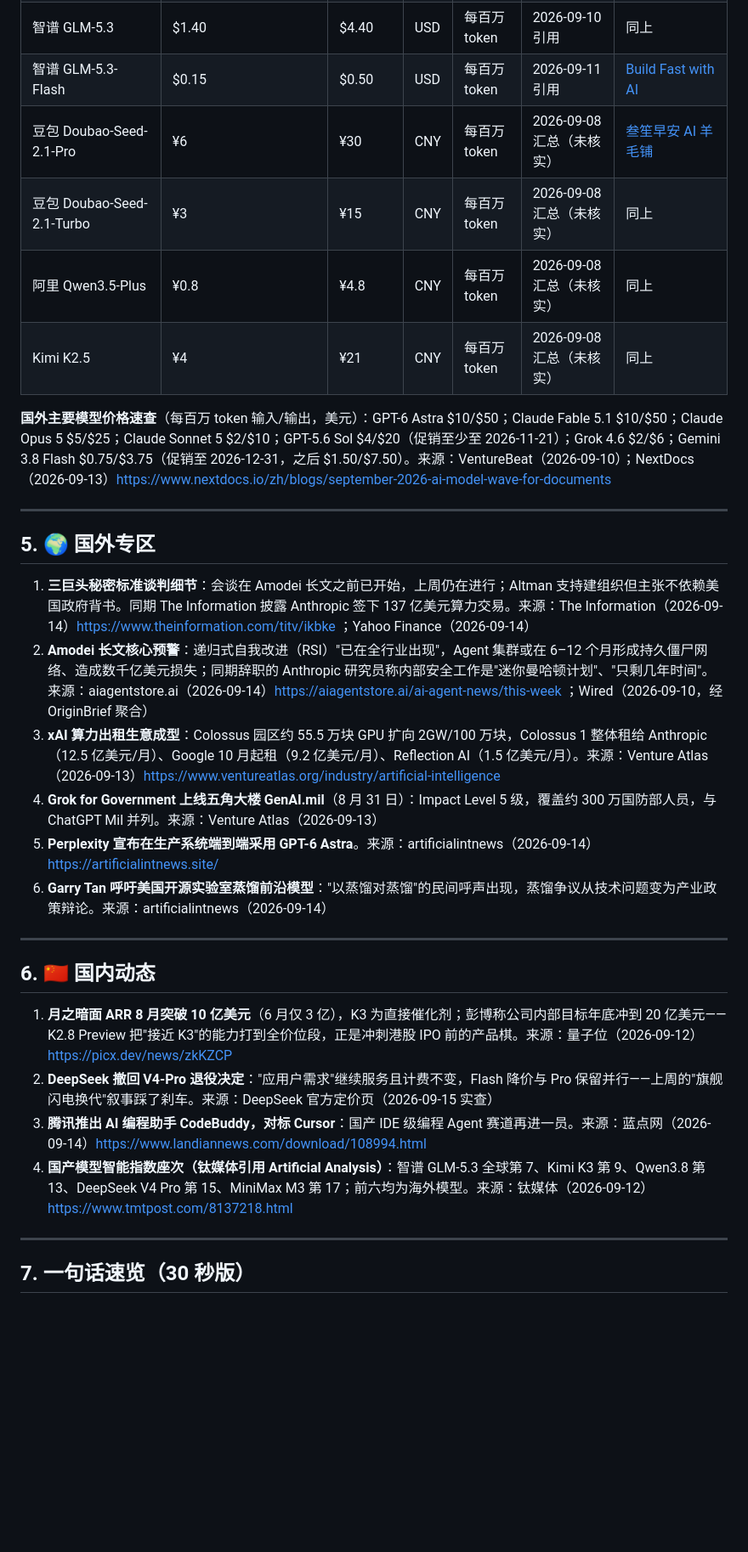
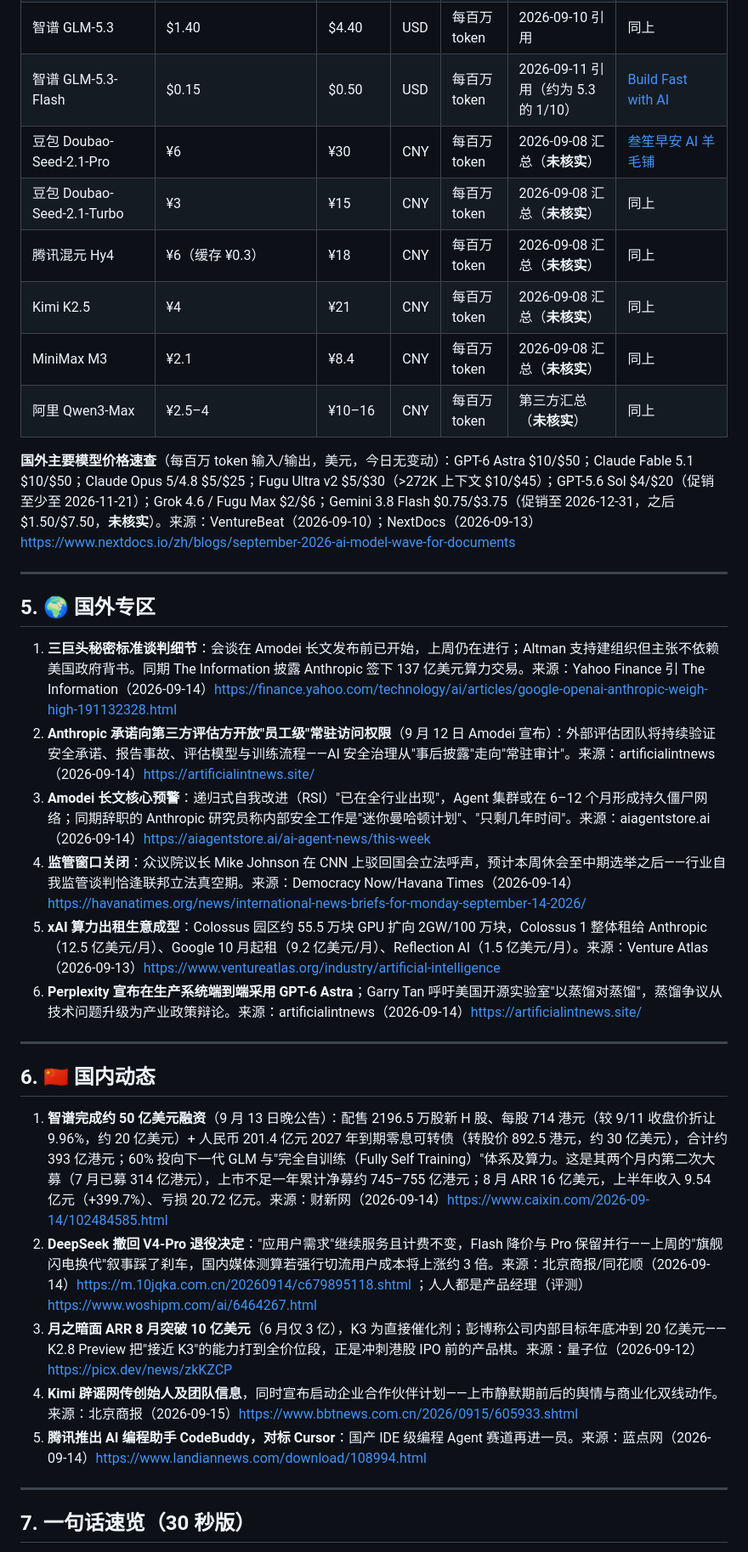
Before and after one commit to yuling170916/AI-Industry-Express, a Markdown page: AI行业速递/reports/2026-09-15.md, the part around one of its changes. Shown at 85% size. GitHub-like rendering; blank space fills up the shorter version.

```diff
--- a/AI行业速递/reports/2026-09-15.md
+++ b/AI行业速递/reports/2026-09-15.md
@@ -84,31 +86,34 @@ Altman 告知员工公司将推迟 IPO 至 2026 年之后，理由是安全风
 | 智谱 GLM-5.3 | $1.40 | $4.40 | USD | 每百万 token | 2026-09-10 引用 | 同上 |
-| 智谱 GLM-5.3-Flash | $0.15 | $0.50 | USD | 每百万 token | 2026-09-11 引用 | [Build Fast with AI](https://www.buildfastwithai.com/blogs/ai-news-today-september-11-2026-16-biggest-stories) |
-| 豆包 Doubao-Seed-2.1-Pro | ¥6 | ¥30 | CNY | 每百万 token | 2026-09-08 汇总（未核实） | [叁笙早安 AI 羊毛铺](https://sanshengai.top/tools/deals/) |
-| 豆包 Doubao-Seed-2.1-Turbo | ¥3 | ¥15 | CNY | 每百万 token | 2026-09-08 汇总（未核实） | 同上 |
-| 阿里 Qwen3.5-Plus | ¥0.8 | ¥4.8 | CNY | 每百万 token | 2026-09-08 汇总（未核实） | 同上 |
-| Kimi K2.5 | ¥4 | ¥21 | CNY | 每百万 token | 2026-09-08 汇总（未核实） | 同上 |
+| 智谱 GLM-5.3-Flash | $0.15 | $0.50 | USD | 每百万 token | 2026-09-11 引用（约为 5.3 的 1/10） | [Build Fast with AI](https://www.buildfastwithai.com/blogs/ai-news-today-september-11-2026-16-biggest-stories) |
+| 豆包 Doubao-Seed-2.1-Pro | ¥6 | ¥30 | CNY | 每百万 token | 2026-09-08 汇总（**未核实**） | [叁笙早安 AI 羊毛铺](https://sanshengai.top/tools/deals/) |
+| 豆包 Doubao-Seed-2.1-Turbo | ¥3 | ¥15 | CNY | 每百万 token | 2026-09-08 汇总（**未核实**） | 同上 |
+| 腾讯混元 Hy4 | ¥6（缓存 ¥0.3） | ¥18 | CNY | 每百万 token | 2026-09-08 汇总（**未核实**） | 同上 |
+| Kimi K2.5 | ¥4 | ¥21 | CNY | 每百万 token | 2026-09-08 汇总（**未核实**） | 同上 |
+| MiniMax M3 | ¥2.1 | ¥8.4 | CNY | 每百万 token | 2026-09-08 汇总（**未核实**） | 同上 |
+| 阿里 Qwen3-Max | ¥2.5–4 | ¥10–16 | CNY | 每百万 token | 第三方汇总（**未核实**） | 同上 |
 
-**国外主要模型价格速查**（每百万 token 输入/输出，美元）：GPT-6 Astra $10/$50；Claude Fable 5.1 $10/$50；Claude Opus 5 $5/$25；Claude Sonnet 5 $2/$10；GPT-5.6 Sol $4/$20（促销至少至 2026-11-21）；Grok 4.6 $2/$6；Gemini 3.8 Flash $0.75/$3.75（促销至 2026-12-31，之后 $1.50/$7.50）。来源：VentureBeat（2026-09-10）；NextDocs（2026-09-13）https://www.nextdocs.io/zh/blogs/september-2026-ai-model-wave-for-documents
+**国外主要模型价格速查**（每百万 token 输入/输出，美元，今日无变动）：GPT-6 Astra $10/$50；Claude Fable 5.1 $10/$50；Claude Opus 5/4.8 $5/$25；Fugu Ultra v2 $5/$30（>272K 上下文 $10/$45）；GPT-5.6 Sol $4/$20（促销至少至 2026-11-21）；Grok 4.6 / Fugu Max $2/$6；Gemini 3.8 Flash $0.75/$3.75（促销至 2026-12-31，之后 $1.50/$7.50，**未核实**）。来源：VentureBeat（2026-09-10）；NextDocs（2026-09-13）https://www.nextdocs.io/zh/blogs/september-2026-ai-model-wave-for-documents
 
 ---
 
 ## 5. 🌍 国外专区
 
-1. **三巨头秘密标准谈判细节**：会谈在 Amodei 长文之前已开始，上周仍在进行；Altman 支持建组织但主张不依赖美国政府背书。同期 The Information 披露 Anthropic 签下 137 亿美元算力交易。来源：The Information（2026-09-14）https://www.theinformation.com/titv/ikbke ；Yahoo Finance（2026-09-14）
-2. **Amodei 长文核心预警**：递归式自我改进（RSI）"已在全行业出现"，Agent 集群或在 6–12 个月形成持久僵尸网络、造成数千亿美元损失；同期辞职的 Anthropic 研究员称内部安全工作是"迷你曼哈顿计划"、"只剩几年时间"。来源：aiagentstore.ai（2026-09-14）https://aiagentstore.ai/ai-agent-news/this-week ；Wired（2026-09-10，经 OriginBrief 聚合）
-3. **xAI 算力出租生意成型**：Colossus 园区约 55.5 万块 GPU 扩向 2GW/100 万块，Colossus 1 整体租给 Anthropic（12.5 亿美元/月）、Google 10 月起租（9.2 亿美元/月）、Reflection AI（1.5 亿美元/月）。来源：Venture Atlas（2026-09-13）https://www.ventureatlas.org/industry/artificial-intelligence
-4. **Grok for Government 上线五角大楼 GenAI.mil**（8 月 31 日）：Impact Level 5 级，覆盖约 300 万国防部人员，与 ChatGPT Mil 并列。来源：Venture Atlas（2026-09-13）
-5. **Perplexity 宣布在生产系统端到端采用 GPT-6 Astra**。来源：artificialintnews（2026-09-14）https://artificialintnews.site/
-6. **Garry Tan 呼吁美国开源实验室蒸馏前沿模型**："以蒸馏对蒸馏"的民间呼声出现，蒸馏争议从技术问题变为产业政策辩论。来源：artificialintnews（2026-09-14）
+1. **三巨头秘密标准谈判细节**：会谈在 Amodei 长文发布前已开始，上周仍在进行；Altman 支持建组织但主张不依赖美国政府背书。同期 The Information 披露 Anthropic 签下 137 亿美元算力交易。来源：Yahoo Finance 引 The Information（2026-09-14）https://finance.yahoo.com/technology/ai/articles/google-openai-anthropic-weigh-high-191132328.html
+2. **Anthropic 承诺向第三方评估方开放"员工级"常驻访问权限**（9 月 12 日 Amodei 宣布）：外部评估团队将持续验证安全承诺、报告事故、评估模型与训练流程——AI 安全治理从"事后披露"走向"常驻审计"。来源：artificialintnews（2026-09-14）https://artificialintnews.site/
+3. **Amodei 长文核心预警**：递归式自我改进（RSI）"已在全行业出现"，Agent 集群或在 6–12 个月形成持久僵尸网络；同期辞职的 Anthropic 研究员称内部安全工作是"迷你曼哈顿计划"、"只剩几年时间"。来源：aiagentstore.ai（2026-09-14）https://aiagentstore.ai/ai-agent-news/this-week
+4. **监管窗口关闭**：众议院议长 Mike Johnson 在 CNN 上驳回国会立法呼声，预计本周休会至中期选举之后——行业自我监管谈判恰逢联邦立法真空期。来源：Democracy Now/Havana Times（2026-09-14）https://havanatimes.org/news/international-news-briefs-for-monday-september-14-2026/
+5. **xAI 算力出租生意成型**：Colossus 园区约 55.5 万块 GPU 扩向 2GW/100 万块，Colossus 1 整体租给 Anthropic（12.5 亿美元/月）、Google 10 月起租（9.2 亿美元/月）、Reflection AI（1.5 亿美元/月）。来源：Venture Atlas（2026-09-13）https://www.ventureatlas.org/industry/artificial-intelligence
+6. **Perplexity 宣布在生产系统端到端采用 GPT-6 Astra**；Garry Tan 呼吁美国开源实验室"以蒸馏对蒸馏"，蒸馏争议从技术问题升级为产业政策辩论。来源：artificialintnews（2026-09-14）https://artificialintnews.site/
 
 ---
 
 ## 6. 🇨🇳 国内动态
 
-1. **月之暗面 ARR 8 月突破 10 亿美元**（6 月仅 3 亿），K3 为直接催化剂；彭博称公司内部目标年底冲到 20 亿美元——K2.8 Preview 把"接近 K3"的能力打到全价位段，正是冲刺港股 IPO 前的产品棋。来源：量子位（2026-09-12）https://picx.dev/news/zkKZCP
-2. **DeepSeek 撤回 V4-Pro 退役决定**："应用户需求"继续服务且计费不变，Flash 降价与 Pro 保留并行——上周的"旗舰闪电换代"叙事踩了刹车。来源：DeepSeek 官方定价页（2026-09-15 实查）
-3. **腾讯推出 AI 编程助手 CodeBuddy，对标 Cursor**：国产 IDE 级编程 Agent 赛道再进一员。来源：蓝点网（2026-09-14）https://www.landiannews.com/download/108994.html
-4. **国产模型智能指数座次（钛媒体引用 Artificial Analysis）**：智谱 GLM-5.3 全球第 7、Kimi K3 第 9、Qwen3.8 第 13、DeepSeek V4 Pro 第 15、MiniMax M3 第 17；前六均为海外模型。来源：钛媒体（2026-09-12）https://www.tmtpost.com/8137218.html
+1. **智谱完成约 50 亿美元融资**（9 月 13 日晚公告）：配售 2196.5 万股新 H 股、每股 714 港元（较 9/11 收盘价折让 9.96%，约 20 亿美元）+ 人民币 201.4 亿元 2027 年到期零息可转债（转股价 892.5 港元，约 30 亿美元），合计约 393 亿港元；60% 投向下一代 GLM 与"完全自训练（Fully Self Training）"体系及算力。这是其两个月内第二次大募（7 月已募 314 亿港元），上市不足一年累计净募约 745–755 亿港元；8 月 ARR 16 亿美元，上半年收入 9.54 亿元（+399.7%）、亏损 20.72 亿元。来源：财新网（2026-09-14）https://www.caixin.com/2026-09-14/102484585.html
+2. **DeepSeek 撤回 V4-Pro 退役决定**："应用户需求"继续服务且计费不变，Flash 降价与 Pro 保留并行——上周的"旗舰闪电换代"叙事踩了刹车，国内媒体测算若强行切流用户成本将上涨约 3 倍。来源：北京商报/同花顺（2026-09-14）https://m.10jqka.com.cn/20260914/c679895118.shtml ；人人都是产品经理（评测）https://www.woshipm.com/ai/6464267.html
+3. **月之暗面 ARR 8 月突破 10 亿美元**（6 月仅 3 亿），K3 为直接催化剂；彭博称公司内部目标年底冲到 20 亿美元——K2.8 Preview 把"接近 K3"的能力打到全价位段，正是冲刺港股 IPO 前的产品棋。来源：量子位（2026-09-12）https://picx.dev/news/zkKZCP
+4. **Kimi 辟谣网传创始人及团队信息**，同时宣布启动企业合作伙伴计划——上市静默期前后的舆情与商业化双线动作。来源：北京商报（2026-09-15）https://www.bbtnews.com.cn/2026/0915/605933.shtml
+5. **腾讯推出 AI 编程助手 CodeBuddy，对标 Cursor**：国产 IDE 级编程 Agent 赛道再进一员。来源：蓝点网（2026-09-14）https://www.landiannews.com/download/108994.html
 
 ---
 
```
Also changed, not shown: other parts of AI行业速递/reports/2026-09-15.md (+37 -35 lines).
